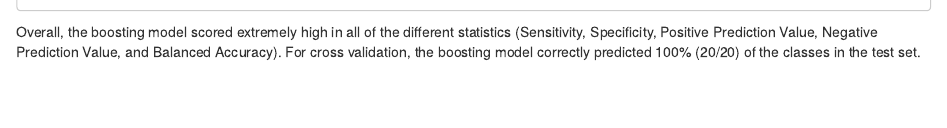
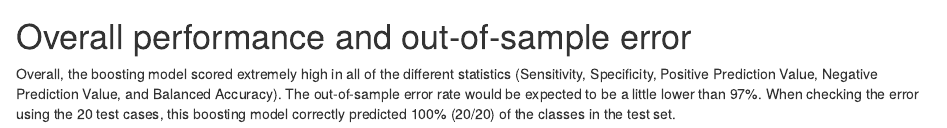
Before and after one commit to x46182/ml_final, an R Markdown document (final_writeup.Rmd): the page in a window 1100 px wide, from 2020 px down before the commit and from 2030 px down after it. Rendered offline with R 4.5, knitr and Pandoc, with nearby package versions; some code elsewhere in the file could not run offline.

Commit message:
This is the final commit #2

````diff
--- a/final_writeup.Rmd
+++ b/final_writeup.Rmd
@@ -105,4 +105,5 @@ The boosing model using the 'gbm' method gave me an accuracy above 97% on the tr
 cm
 ```
 
-Overall, the boosting model scored extremely high in all of the different statistics (Sensitivity, Specificity, Positive Prediction Value, Negative Prediction Value, and Balanced Accuracy).  For cross validation, the boosting model correctly predicted 100% (20/20) of the classes in the test set.
+# Overall performance and out-of-sample error
+Overall, the boosting model scored extremely high in all of the different statistics (Sensitivity, Specificity, Positive Prediction Value, Negative Prediction Value, and Balanced Accuracy).  The out-of-sample error rate would be expected to be a little lower than 97%.  When checking the error using the 20 test cases, this boosting model correctly predicted 100% (20/20) of the classes in the test set.
````
